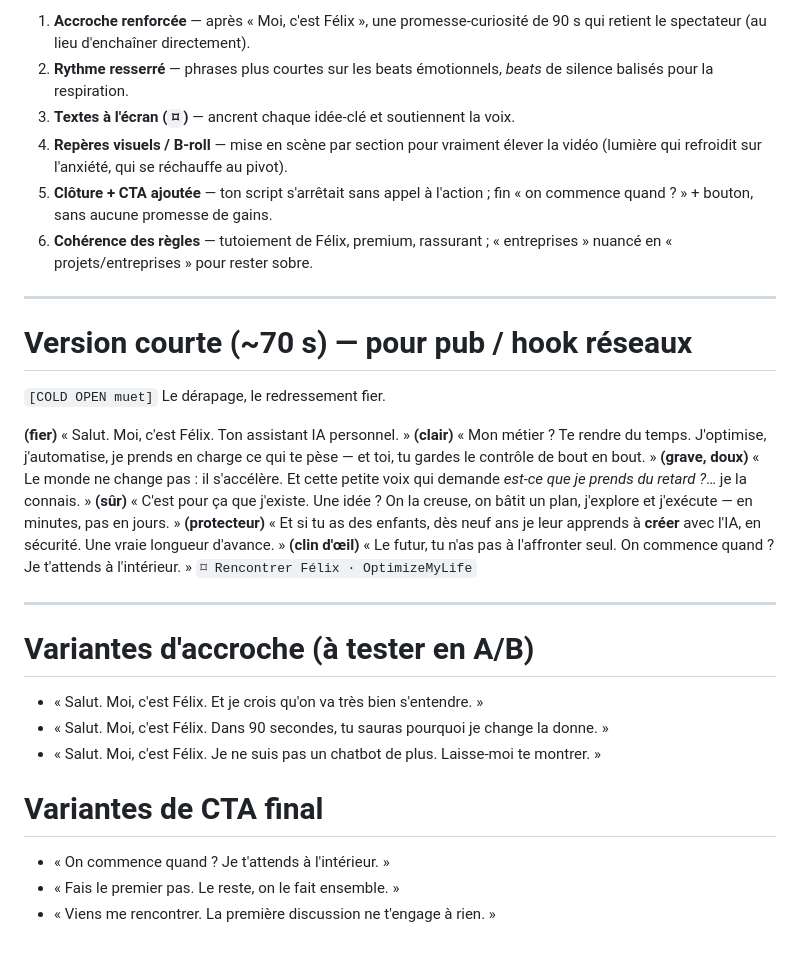
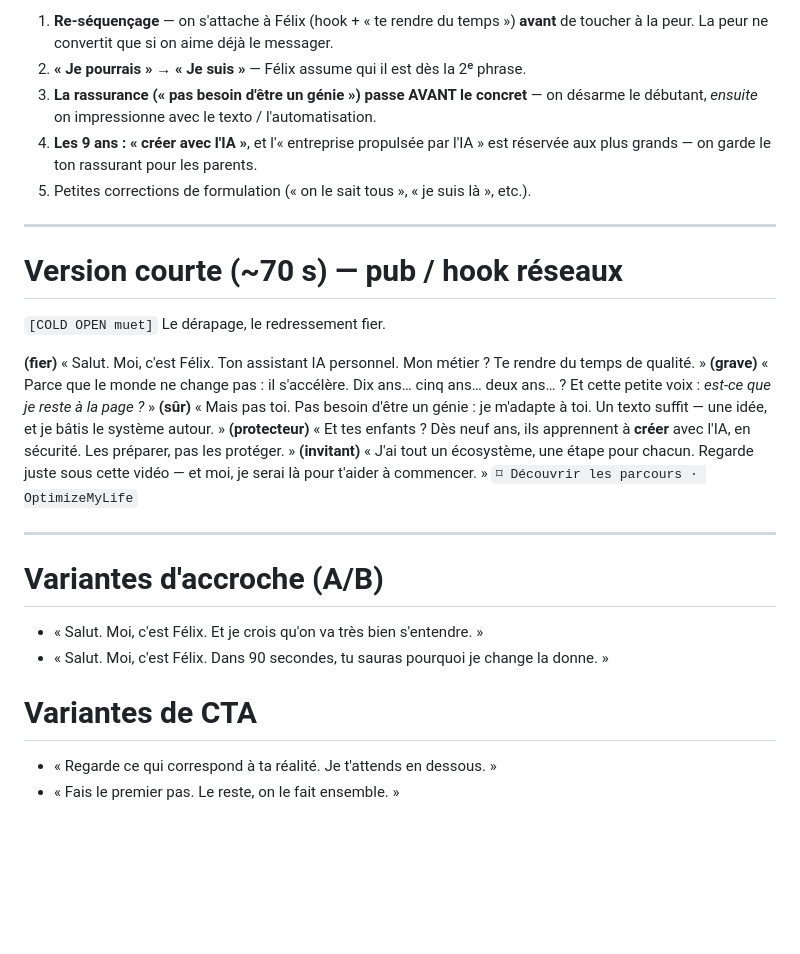
Before and after one commit to The1GoldenBoy/launch-sites-ai-optimise-my-life-, a Markdown page: docs/vsl-felix-script.md, the part around one of its changes. Rendered like a GitHub page; blank space fills up the shorter version.

```diff
--- a/docs/vsl-felix-script.md
+++ b/docs/vsl-felix-script.md
@@ -209,45 +150,37 @@ et l'invitation.*
 
-1. **Accroche renforcée** — après « Moi, c'est Félix », une promesse-curiosité de
-   90 s qui retient le spectateur (au lieu d'enchaîner directement).
-2. **Rythme resserré** — phrases plus courtes sur les beats émotionnels, *beats*
-   de silence balisés pour la respiration.
-3. **Textes à l'écran (`⌑`)** — ancrent chaque idée-clé et soutiennent la voix.
-4. **Repères visuels / B-roll** — mise en scène par section pour vraiment élever
-   la vidéo (lumière qui refroidit sur l'anxiété, qui se réchauffe au pivot).
-5. **Clôture + CTA ajoutée** — ton script s'arrêtait sans appel à l'action ;
-   fin « on commence quand ? » + bouton, sans aucune promesse de gains.
-6. **Cohérence des règles** — tutoiement de Félix, premium, rassurant ;
-   « entreprises » nuancé en « projets/entreprises » pour rester sobre.
+1. **Re-séquençage** — on s'attache à Félix (hook + « te rendre du temps ») **avant**
+   de toucher à la peur. La peur ne convertit que si on aime déjà le messager.
+2. **« Je pourrais » → « Je suis »** — Félix assume qui il est dès la 2ᵉ phrase.
+3. **La rassurance (« pas besoin d'être un génie ») passe AVANT le concret** —
+   on désarme le débutant, *ensuite* on impressionne avec le texto / l'automatisation.
+4. **Les 9 ans : « créer avec l'IA »**, et l'« entreprise propulsée par l'IA » est
+   réservée aux plus grands — on garde le ton rassurant pour les parents.
+5. Petites corrections de formulation (« on le sait tous », « je suis là », etc.).
 
 ---
 
-# Version courte (~70 s) — pour pub / hook réseaux
+# Version courte (~70 s) — pub / hook réseaux
 
 `[COLD OPEN muet]` Le dérapage, le redressement fier.
 
-**(fier)** « Salut. Moi, c'est Félix. Ton assistant IA personnel. »
-**(clair)** « Mon métier ? Te rendre du temps. J'optimise, j'automatise, je prends
-en charge ce qui te pèse — et toi, tu gardes le contrôle de bout en bout. »
-**(grave, doux)** « Le monde ne change pas : il s'accélère. Et cette petite voix
-qui demande *est-ce que je prends du retard ?*… je la connais. »
-**(sûr)** « C'est pour ça que j'existe. Une idée ? On la creuse, on bâtit un plan,
-j'explore et j'exécute — en minutes, pas en jours. »
-**(protecteur)** « Et si tu as des enfants, dès neuf ans je leur apprends à
-**créer** avec l'IA, en sécurité. Une vraie longueur d'avance. »
-**(clin d'œil)** « Le futur, tu n'as pas à l'affronter seul. On commence quand ?
-Je t'attends à l'intérieur. »
-`⌑ Rencontrer Félix · OptimizeMyLife`
+**(fier)** « Salut. Moi, c'est Félix. Ton assistant IA personnel. Mon métier ?
+Te rendre du temps de qualité. »
+**(grave)** « Parce que le monde ne change pas : il s'accélère. Dix ans… cinq ans…
+deux ans… ? Et cette petite voix : *est-ce que je reste à la page ?* »
+**(sûr)** « Mais pas toi. Pas besoin d'être un génie : je m'adapte à toi.
+Un texto suffit — une idée, et je bâtis le système autour. »
+**(protecteur)** « Et tes enfants ? Dès neuf ans, ils apprennent à **créer** avec
+l'IA, en sécurité. Les préparer, pas les protéger. »
+**(invitant)** « J'ai tout un écosystème, une étape pour chacun. Regarde juste sous
+cette vidéo — et moi, je serai là pour t'aider à commencer. »
+`⌑ Découvrir les parcours · OptimizeMyLife`
 
 ---
 
-# Variantes d'accroche (à tester en A/B)
-
+# Variantes d'accroche (A/B)
 - « Salut. Moi, c'est Félix. Et je crois qu'on va très bien s'entendre. »
 - « Salut. Moi, c'est Félix. Dans 90 secondes, tu sauras pourquoi je change la donne. »
-- « Salut. Moi, c'est Félix. Je ne suis pas un chatbot de plus. Laisse-moi te montrer. »
 
-# Variantes de CTA final
-
-- « On commence quand ? Je t'attends à l'intérieur. »
+# Variantes de CTA
+- « Regarde ce qui correspond à ta réalité. Je t'attends en dessous. »
 - « Fais le premier pas. Le reste, on le fait ensemble. »
-- « Viens me rencontrer. La première discussion ne t'engage à rien. »
```
Also changed, not shown: other parts of docs/vsl-felix-script.md (+83 -142 lines).
